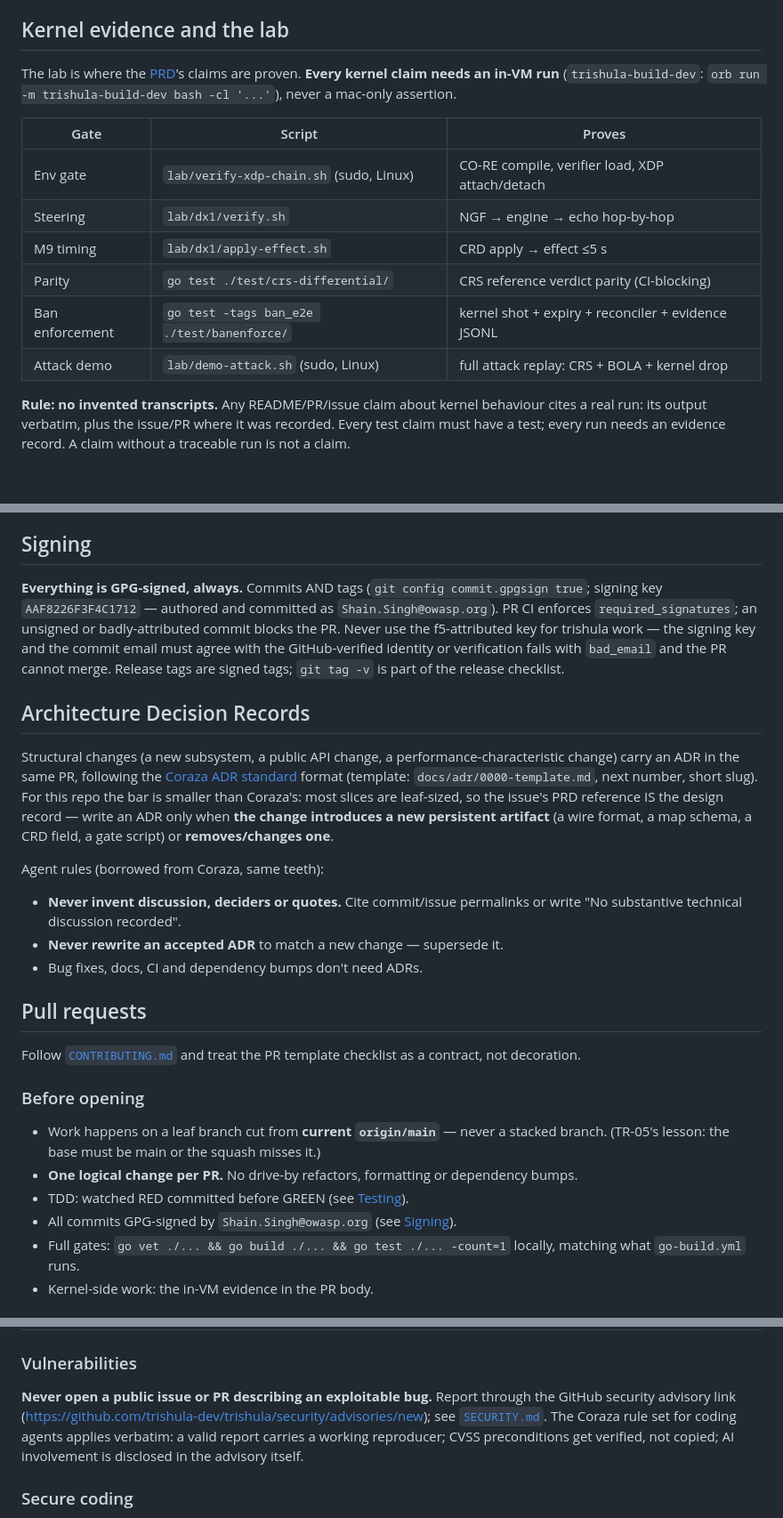
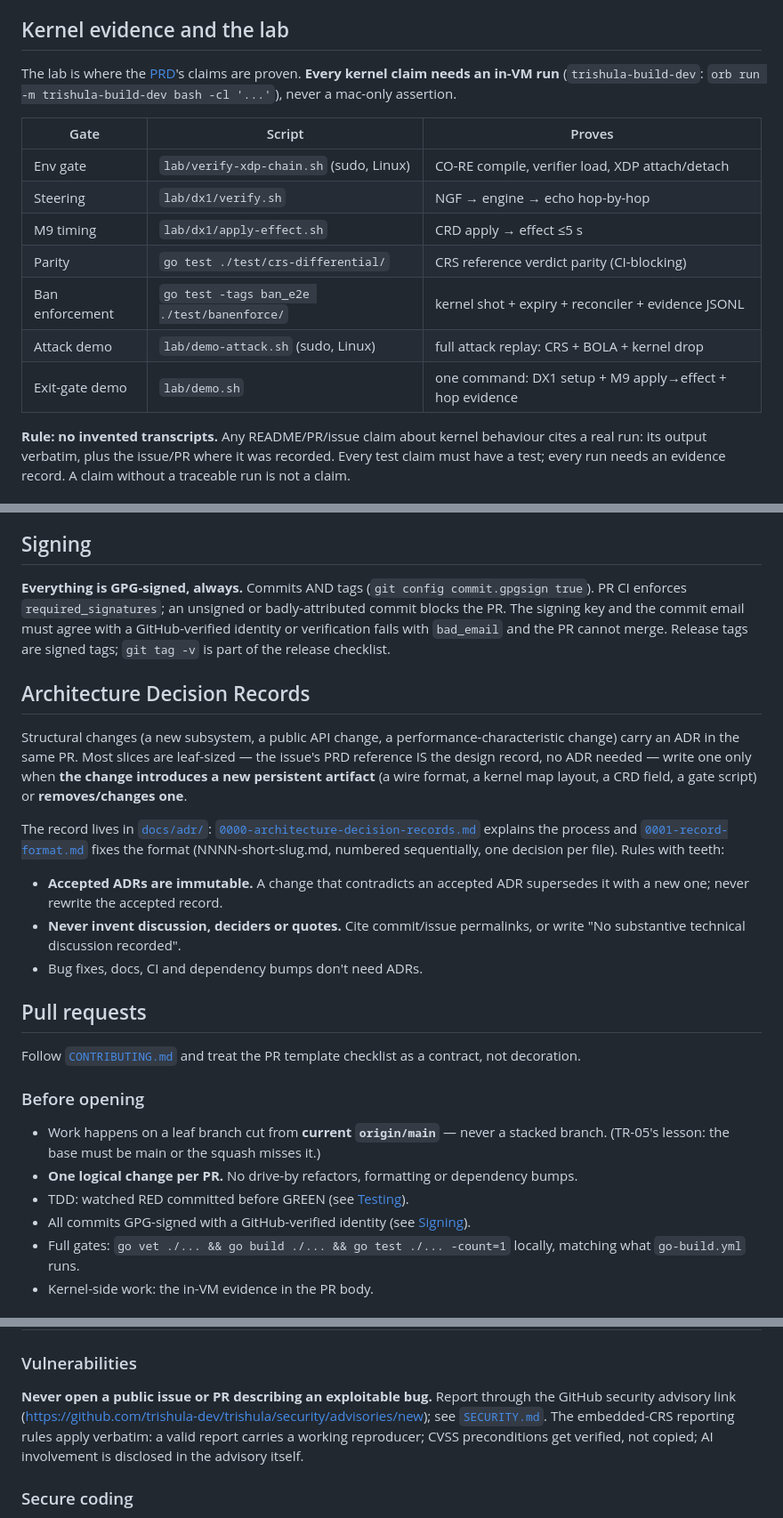
Before and after one commit to trishula-dev/trishula-website, a Markdown page: includes/AGENTS.md, 3 parts joined by grey strips. Shown at 89% size. Rendered like a GitHub page.

Commit message:
agents: resync includes/AGENTS.md from trishula main
Carries the extern-facing signing wording (trishula-dev/trishula#109)
and the ADR section linking our own docs/adr/ (index + record format,
trishula-dev/trishula#110) — no external-standard attribution.

```diff
--- a/includes/AGENTS.md
+++ b/includes/AGENTS.md
@@ -122,6 +122,7 @@ bash -cl '...'`), never a mac-only assertion.
 | Parity | `go test ./test/crs-differential/` | CRS reference verdict parity (CI-blocking) |
 | Ban enforcement | `go test -tags ban_e2e ./test/banenforce/` | kernel shot + expiry + reconciler + evidence JSONL |
 | Attack demo | `lab/demo-attack.sh` (sudo, Linux) | full attack replay: CRS + BOLA + kernel drop |
+| Exit-gate demo | `lab/demo.sh` | one command: DX1 setup + M9 apply→effect + hop evidence |
 
 **Rule: no invented transcripts.** Any README/PR/issue claim about kernel
 behaviour cites a real run: its output verbatim, plus the issue/PR where it
@@ -196,30 +197,32 @@ logged — **never** a crash.
 ## Signing
 
 **Everything is GPG-signed, always.** Commits AND tags
-(`git config commit.gpgsign true`; signing key `AAF8226F3F4C1712` —
-authored and committed as `Shain.Singh@owasp.org`). PR CI enforces
+(`git config commit.gpgsign true`). PR CI enforces
 `required_signatures`; an unsigned or badly-attributed commit blocks the PR.
-Never use the f5-attributed key for trishula work — the signing key and the
-commit email must agree with the GitHub-verified identity or verification
-fails with `bad_email` and the PR cannot merge. Release tags are signed tags;
-`git tag -v` is part of the release checklist.
+The signing key and the commit email must agree with a GitHub-verified
+identity or verification fails with `bad_email` and the PR cannot merge.
+Release tags are signed tags; `git tag -v` is part of the release checklist.
 
 ## Architecture Decision Records
 
-Structural changes (a new subsystem, a public API change, a performance-characteristic
-change) carry an ADR in the same PR, following the
-[Coraza ADR standard](https://github.com/corazawaf/coraza/blob/main/docs/adr/README.md)
-format (template: `docs/adr/0000-template.md`, next number, short slug). For this
-repo the bar is smaller than Coraza's: most slices are leaf-sized, so the
-issue's PRD reference IS the design record — write an ADR only when
-**the change introduces a new persistent artifact** (a wire format, a map schema,
-a CRD field, a gate script) or **removes/changes one**.
+Structural changes (a new subsystem, a public API change, a
+performance-characteristic change) carry an ADR in the same PR. Most
+slices are leaf-sized — the issue's PRD reference IS the design record,
+no ADR needed — write one only when **the change introduces a new
+persistent artifact** (a wire format, a kernel map layout, a CRD field,
+a gate script) or **removes/changes one**.
 
-Agent rules (borrowed from Coraza, same teeth):
+The record lives in [`docs/adr/`](docs/adr/):
+[`0000-architecture-decision-records.md`](docs/adr/0000-architecture-decision-records.md)
+explains the process and
+[`0001-record-format.md`](docs/adr/0001-record-format.md) fixes the
+format (NNNN-short-slug.md, numbered sequentially, one decision per
+file). Rules with teeth:
 
-- **Never invent discussion, deciders or quotes.** Cite commit/issue permalinks
-  or write "No substantive technical discussion recorded".
-- **Never rewrite an accepted ADR** to match a new change — supersede it.
+- **Accepted ADRs are immutable.** A change that contradicts an accepted
+  ADR supersedes it with a new one; never rewrite the accepted record.
+- **Never invent discussion, deciders or quotes.** Cite commit/issue
+  permalinks, or write "No substantive technical discussion recorded".
 - Bug fixes, docs, CI and dependency bumps don't need ADRs.
 
 ## Pull requests
@@ -233,7 +236,7 @@ as a contract, not decoration.
   stacked branch. (TR-05's lesson: the base must be main or the squash misses it.)
 - **One logical change per PR.** No drive-by refactors, formatting or dependency bumps.
 - TDD: watched RED committed before GREEN (see [Testing](#testing)).
-- All commits GPG-signed by `Shain.Singh@owasp.org` (see [Signing](#signing)).
+- All commits GPG-signed with a GitHub-verified identity (see [Signing](#signing)).
 - Full gates: `go vet ./... && go build ./... && go test ./... -count=1`
   locally, matching what `go-build.yml` runs.
 - Kernel-side work: the in-VM evidence in the PR body.
@@ -277,7 +280,7 @@ never invent new `area:*`/`type:*` names (the label catalog is the vocabulary).
 **Never open a public issue or PR describing an exploitable bug.** Report
 through the GitHub security advisory link
 (<https://github.com/trishula-dev/trishula/security/advisories/new>); see
-[`SECURITY.md`](https://github.com/trishula-dev/trishula/blob/main/SECURITY.md). The Coraza rule set for coding agents applies
+[`SECURITY.md`](SECURITY.md). The embedded-CRS reporting rules apply
 verbatim: a valid report carries a working reproducer; CVSS preconditions get
 verified, not copied; AI involvement is disclosed in the advisory itself.
 
```
Also changed, not shown: other parts of includes/AGENTS.md (+10 -10 lines).
